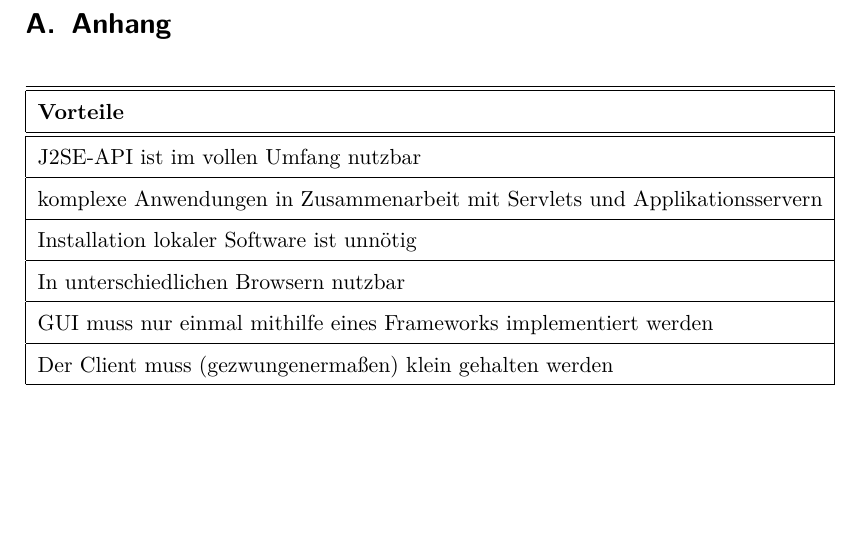
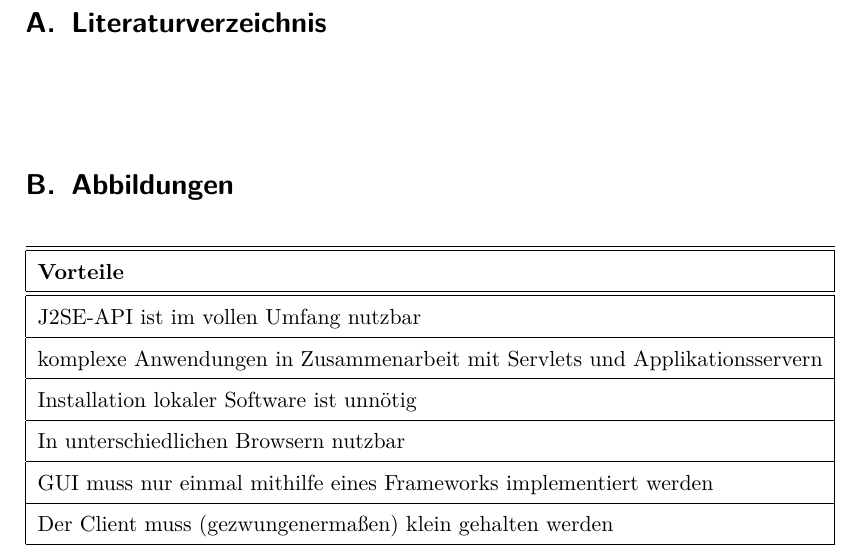
Before and after one commit to gundermann/pb4, a LaTeX document (PB4/document.tex): part of page 14 of 17, cut so that both start at the same text, the shorter picture padded with empty space. Compiled offline with pdfLaTeX; the source files are stored in an older character set and shown here as Unicode.

Commit message:
Vorlagenverbesserung

```diff
--- a/PB4/document.tex
+++ b/PB4/document.tex
@@ -1,5 +1,6 @@
-\documentclass[bibtotoc]{scrartcl}
+\documentclass[a4paper]{scrartcl}
 \usepackage[ngerman]{babel}
+\addto\captionsngerman{\renewcommand{\refname}{}}
 \usepackage[ansinew]{inputenc}
 \usepackage{lmodern}
 \usepackage[margin=2.5cm]{geometry}
@@ -407,13 +408,12 @@ keine Option, da die Ressourcen in deg derzeit für solche Umsetzungen zu knapp
 sind.\\
 Jedoch könnte man dabei ein einheitliches \emph{Look and Feel} umsetzen, da mit
 JavaFX auch der Desktop-Client mittels Css gestaltet werden kann.
-
-
 \pagebreak
+\section*{Anhänge}
+\appendix
+\section{Literaturverzeichnis}
 \bibliography{mybib}{}
-
-\appendix
-\section{Anhang}
+\section{Abbildungen}
 \begin{figure}[!htb]
 			\begin{tabular}[c]{|l|}
 			\hline\hline
```
Also changed, not shown: PB4/Bilder/JavaFX-Baum.png (deleted), PB4/document.tex (2 more changed lines).
